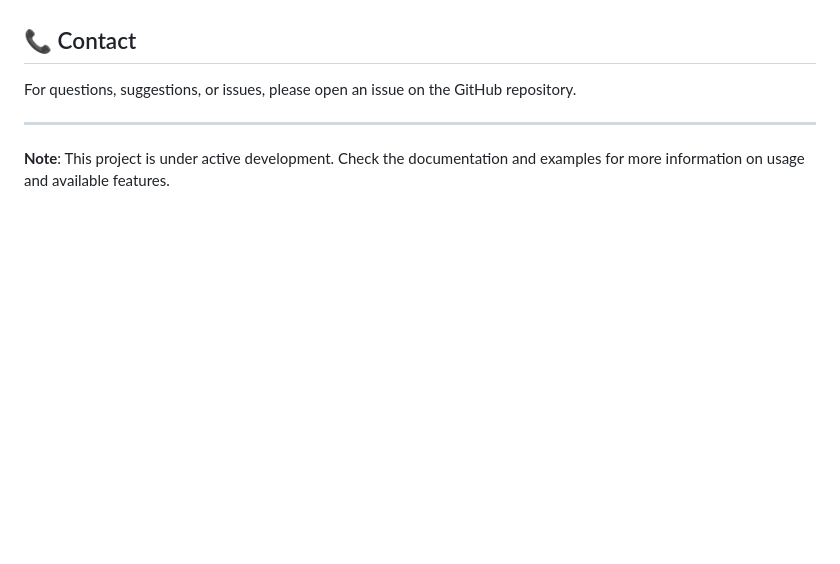
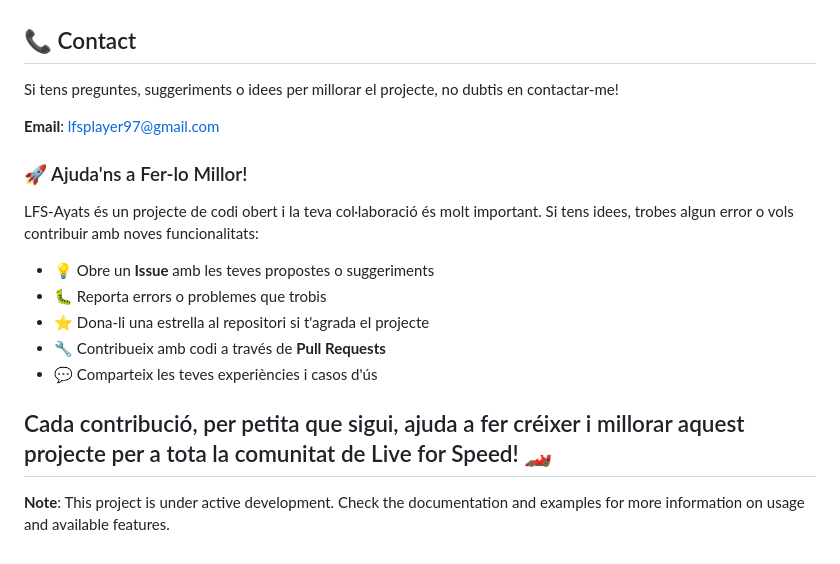
Before and after one commit to lfsplayer97/LFS-Ayats, a Markdown page: README.md, the part around the change. Rendered like a GitHub page; blank space fills up the shorter version.

Commit message:
Update README with contact and contribution details
Added contact information and contribution guidelines in Catalan.

```diff
--- a/README.md
+++ b/README.md
@@ -593,8 +593,21 @@ This project is licensed under the MIT License. See the `LICENSE` file for more
 
 ## 📞 Contact
 
-For questions, suggestions, or issues, please open an issue on the GitHub repository.
+Si tens preguntes, suggeriments o idees per millorar el projecte, no dubtis en contactar-me!
 
+**Email**: [lfsplayer97@gmail.com](mailto:lfsplayer97@gmail.com)
+
+### 🚀 Ajuda'ns a Fer-lo Millor!
+
+LFS-Ayats és un projecte de codi obert i la teva col·laboració és molt important. Si tens idees, trobes algun error o vols contribuir amb noves funcionalitats:
+
+- 💡 Obre un **Issue** amb les teves propostes o suggeriments
+- 🐛 Reporta errors o problemes que trobis
+- ⭐ Dona-li una estrella al repositori si t'agrada el projecte
+- 🔧 Contribueix amb codi a través de **Pull Requests**
+- 💬 Comparteix les teves experiències i casos d'ús
+
+Cada contribució, per petita que sigui, ajuda a fer créixer i millorar aquest projecte per a tota la comunitat de Live for Speed! 🏎️
 ---
 
 **Note**: This project is under active development. Check the documentation and examples for more information on usage and available features.
```
